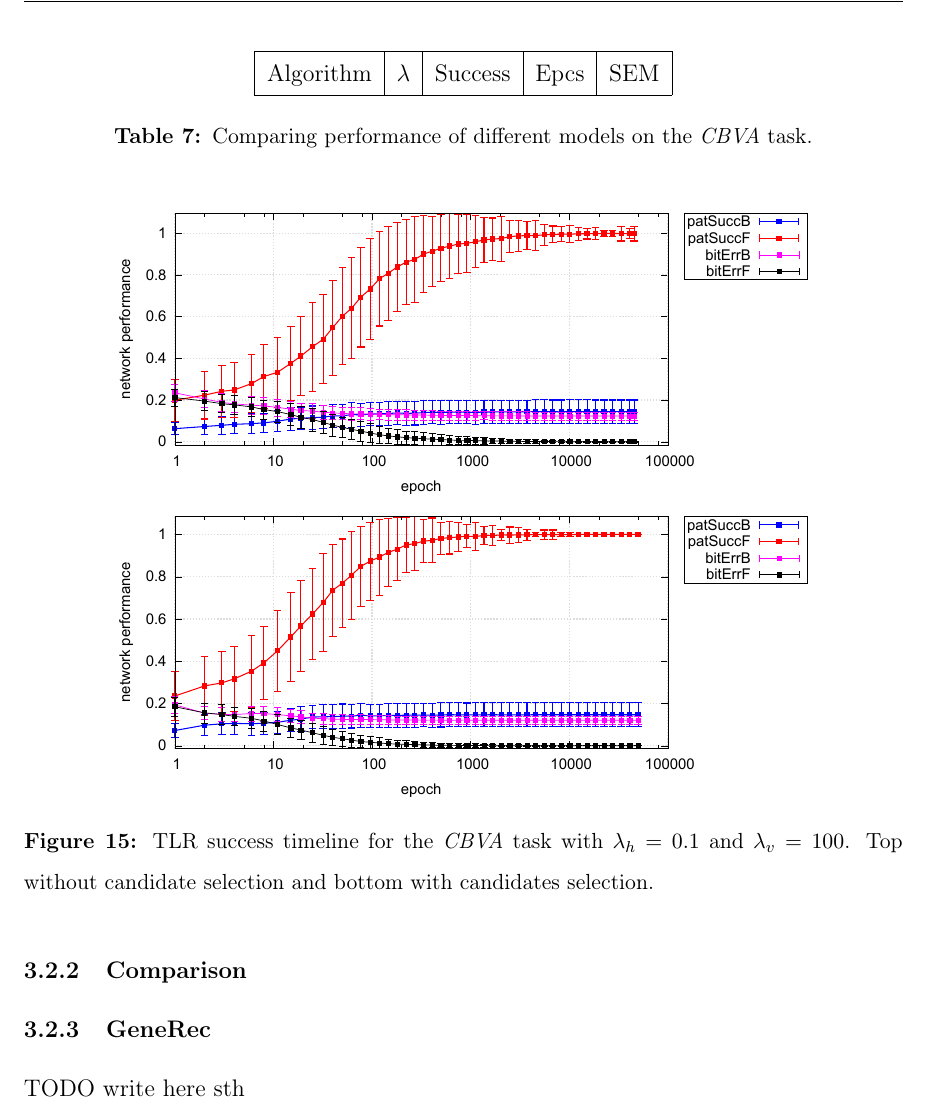
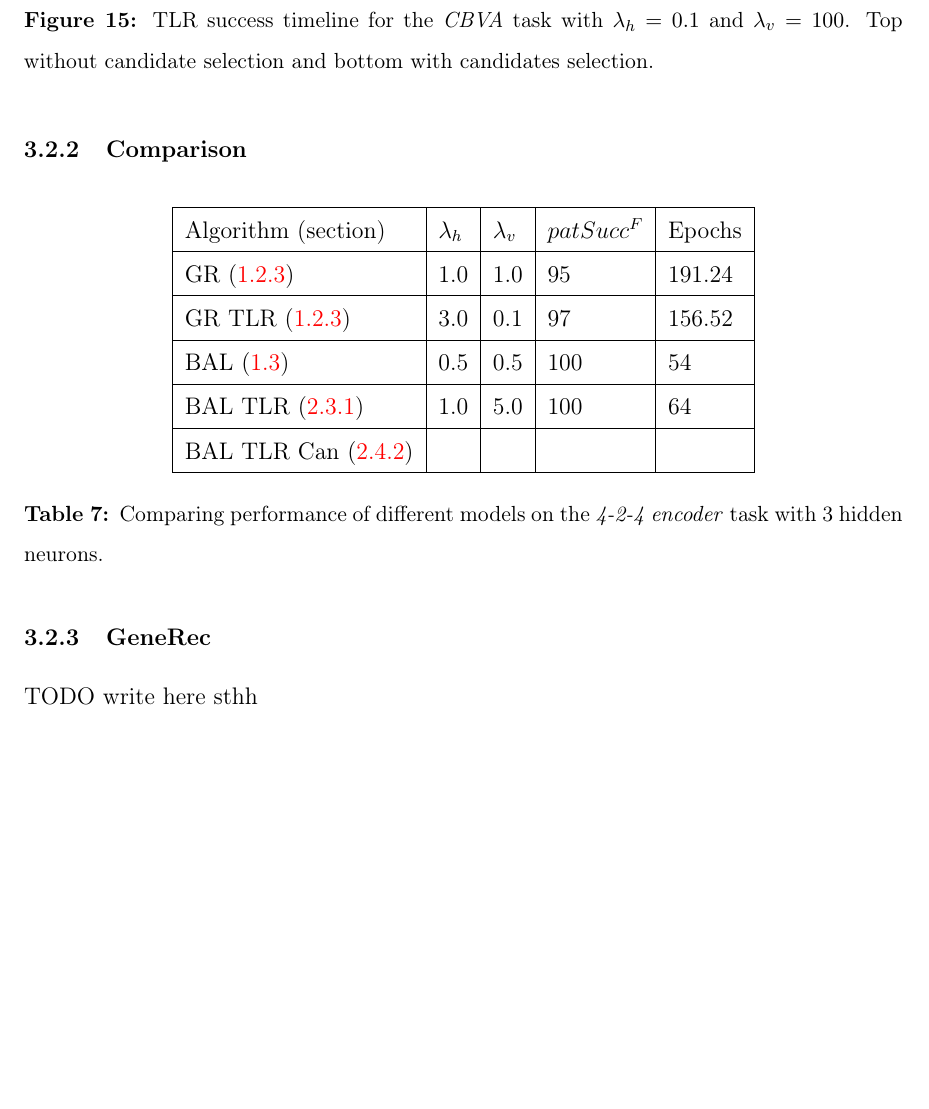
Before and after one commit to Petrzlen/master_thesis, a LaTeX document (text/main.tex, which reads text/tlr-k3.tex): part of page 45 of 57, cut at the place of the change, the shorter picture padded with empty space. Compiled offline with pdfLaTeX.

Commit message:
Adding K3 results

```diff
--- a/text/tlr-k3.tex
+++ b/text/tlr-k3.tex
@@ -53,20 +53,55 @@ TODO write here sth
 
 %===== TODO table: best parameter setting networks with hidden.size= constant (success, epoch, stddev) / model \\
 
-\begin{table}
+\begin{table}[H]
   \centering
     \begin{tabular}{|l|l|l|l|l|}
     \hline
-    Algorithm&$\lambda$&Success&Epcs&SEM \\
+    Algorithm (section)&$\lambda_h$&$\lambda_v$&$patSucc^F$ &Epochs\\ %&SEM(success) \\
+    \hline
+    GR~(\ref{sec:models-generec}) &1.0 &1.0 &95&191.24\\ %&28\\
+    \hline
+    GR TLR~(\ref{sec:models-generec}) &3.0 &0.1 &97&156.52\\ %&28\\
+    \hline
+    BAL~(\ref{sec:models-bal})&0.5 &0.5 &100& 54\\ %&2.0e+08\\
+    \hline
+    BAL TLR~(\ref{sec:our-tlr})&1.0& 5.0 & 100& 64\\ %&1.52e+08\\
+    \hline
+    BAL TLR Can~(\ref{sec:sim-exp-candidates})& & & & \\ %&5,070,000\\ %TODO shit, wrong params
     \hline
     \end{tabular}
-  \caption{Comparing performance of different models on the \emph{CBVA} task.}
-  \label{tab:results-cmp-k3}
+  \caption{Comparing performance of different models on the \emph{4-2-4 encoder} task with 3 hidden neurons.}
+  \label{tab:results-cmp-auto4}
 \end{table}
+
+%SELECT lambda, lambda_ih, 100*AVG(success) AS 'suc', AVG(epoch) AS 'epc' FROM data WHERE epoch <> 0 GROUP BY lambda,lambda_ih ORDER BY suc ASC, epc DESC;
+%generec tlr
+%0.3|1.0|95.0|181.68
+%0.1|0.03|96.0|293.77
+%0.1|1.0e-08|96.0|213.9
+%0.3|0.0001|96.0|191.85
+%0.1|3.0|97.0|156.52
+
+%generec pure
+%0.01|0.01|85.0|960.62
+%0.03|0.03|93.0|433.5
+%0.1|0.1|95.0|260.0
+%0.3|0.3|95.0|202.93
+%1.0|1.0|95.0|191.24
+
+
+%tlr pure
+%2.0|0.5|100.0|98.7777777777778
+%2000.0|1.0|100.0|86.48
+%5000.0|0.5|100.0|77.1428571428571
+%5.0|1.0|100.0|64.0
+%0.5|0.5|100.0|54.0
+
+%tlr candidate
 
 
 \subsubsection{GeneRec}
-TODO write here sth
+TODO write here sthh
 
 \begin{figure}[H]
   \centering
```
Also changed, not shown: text/results-auto4-cmp.tex (+1 -1 lines).
